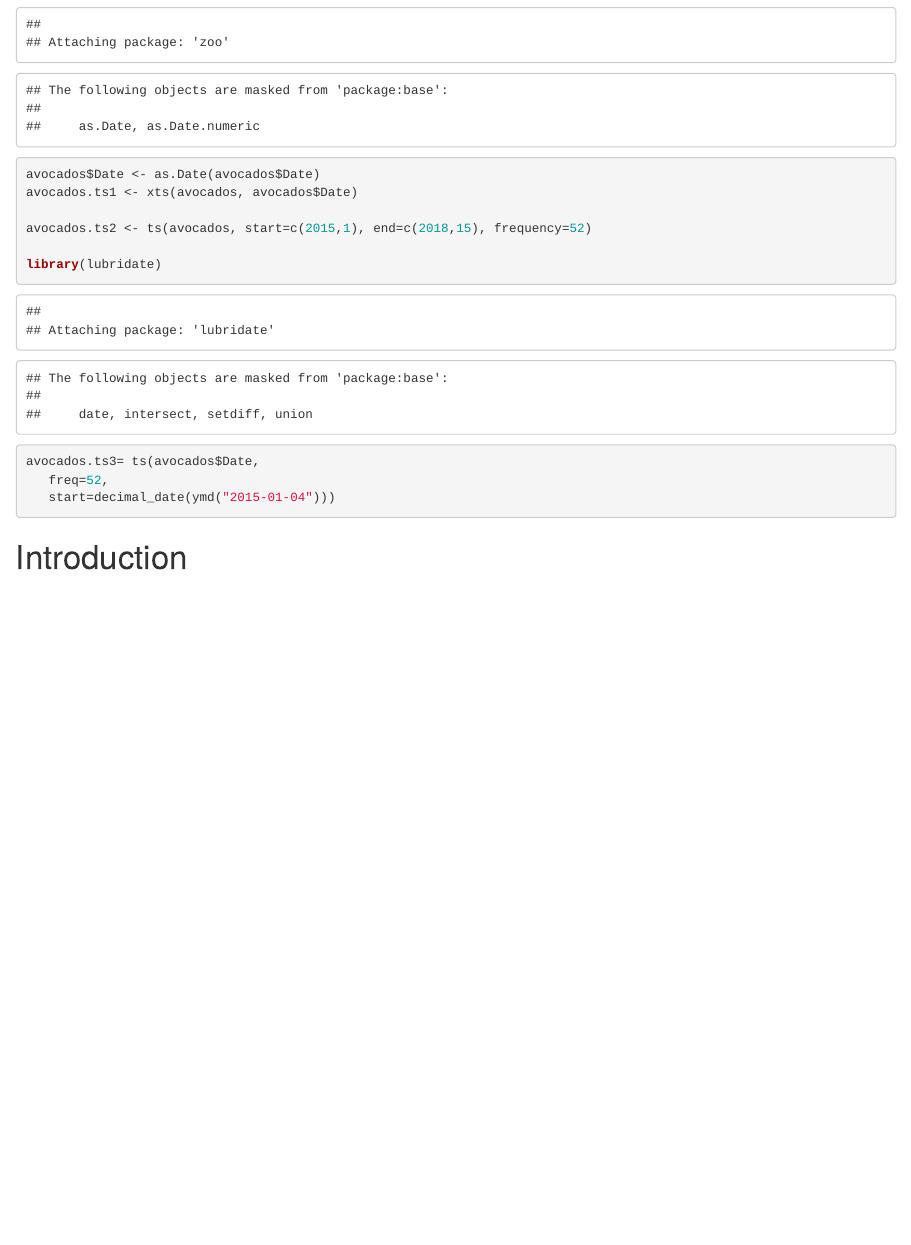
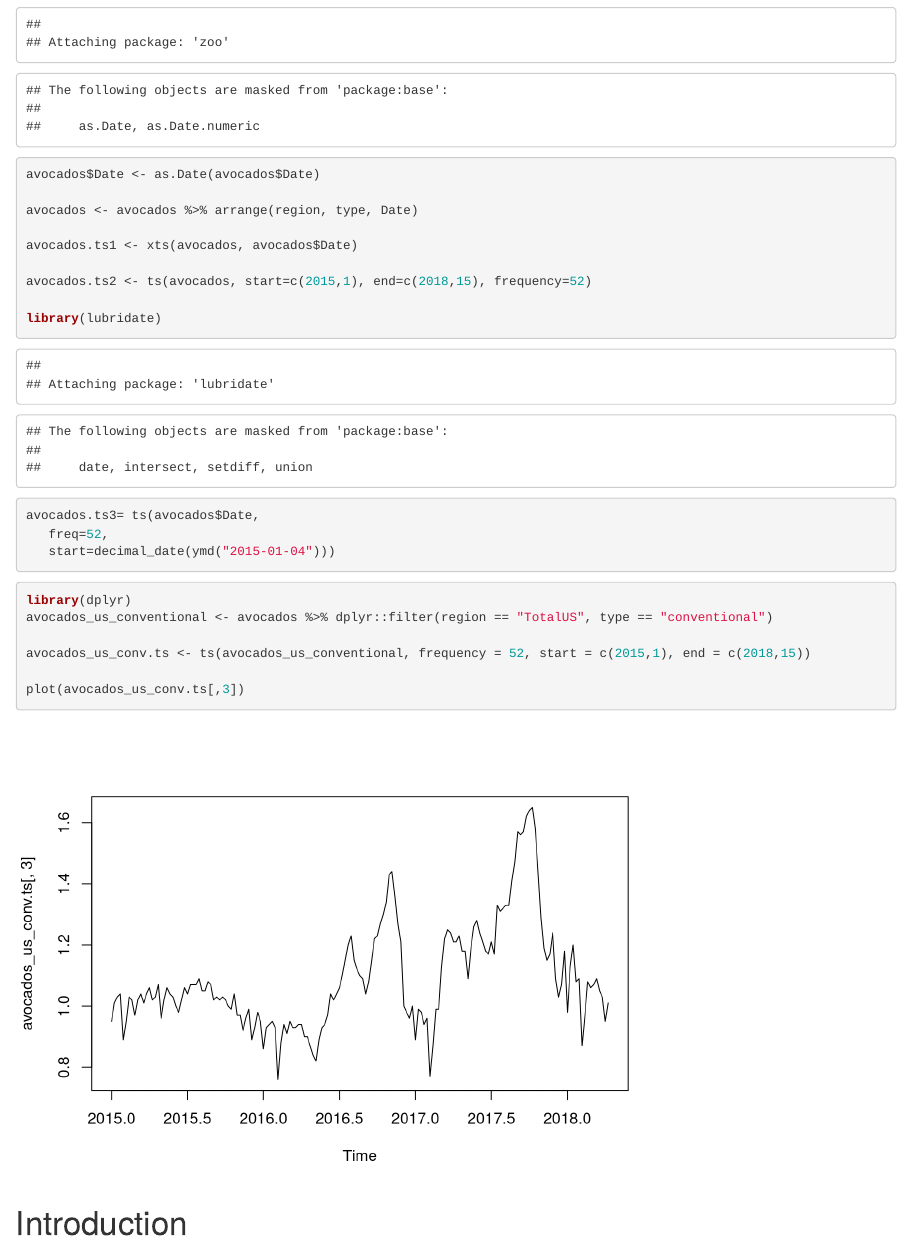
Before and after one commit to calvinraab/Avocado-Analysis, an R Markdown document (avocado_rmd.Rmd): the page in a window 1100 px wide, from 300 px down. Rendered offline with R 4.5, knitr and Pandoc, with nearby package versions; common packages that the code uses without loading them are loaded.

Commit message:
time series testing

````diff
--- a/avocado_rmd.Rmd
+++ b/avocado_rmd.Rmd
@@ -16,6 +16,9 @@ attach(avocados)
 
 library(xts)
 avocados$Date <- as.Date(avocados$Date)
+
+avocados <- avocados %>% arrange(region, type, Date)
+
 avocados.ts1 <- xts(avocados, avocados$Date)
 
 avocados.ts2 <- ts(avocados, start=c(2015,1), end=c(2018,15), frequency=52)
@@ -26,6 +29,15 @@ avocados.ts3= ts(avocados$Date,
    start=decimal_date(ymd("2015-01-04")))
 ```
 
+
+```{r}
+library(dplyr)
+avocados_us_conventional <- avocados %>% dplyr::filter(region == "TotalUS", type == "conventional")
+
+avocados_us_conv.ts <- ts(avocados_us_conventional, frequency = 52, start = c(2015,1), end = c(2018,15))
+
+plot(avocados_us_conv.ts[,3])
+```
 # Introduction
 
 - averageprice ~ date: how has the price of avocados changed over time?
````
